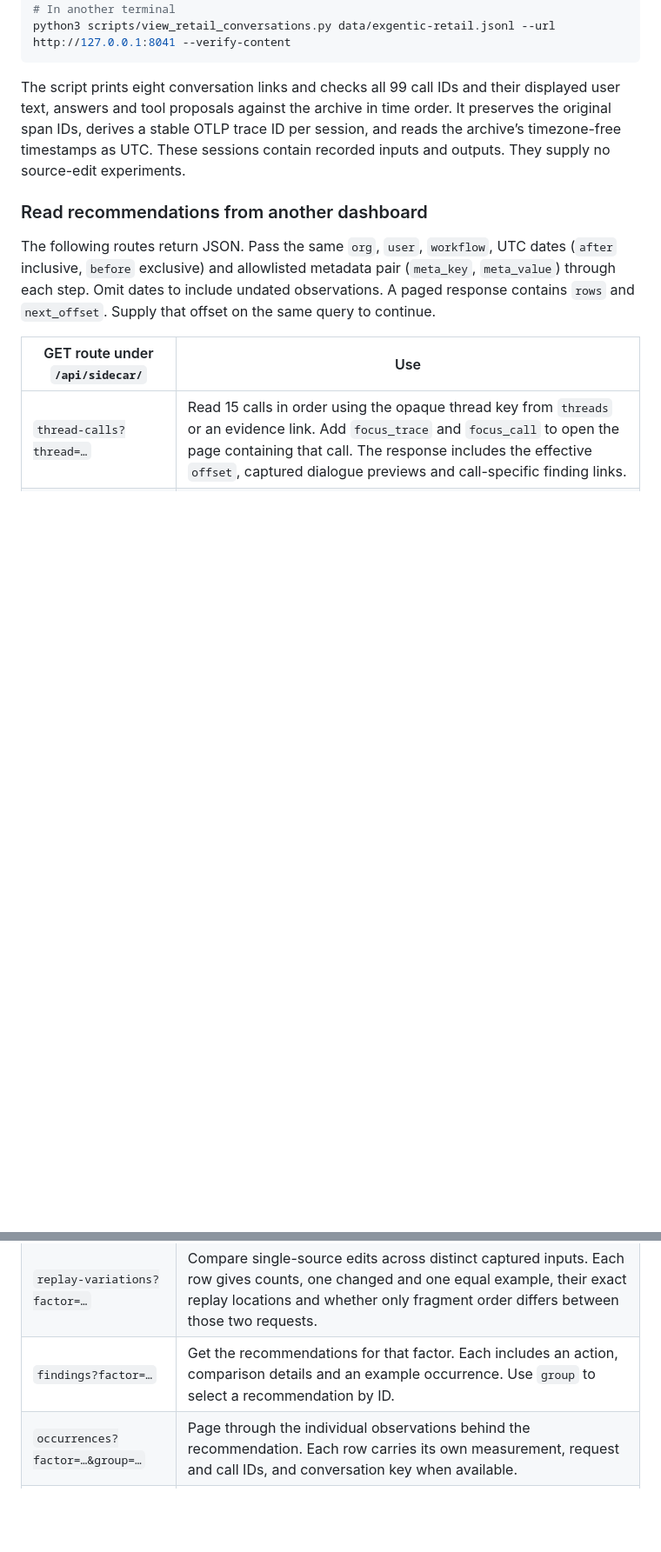
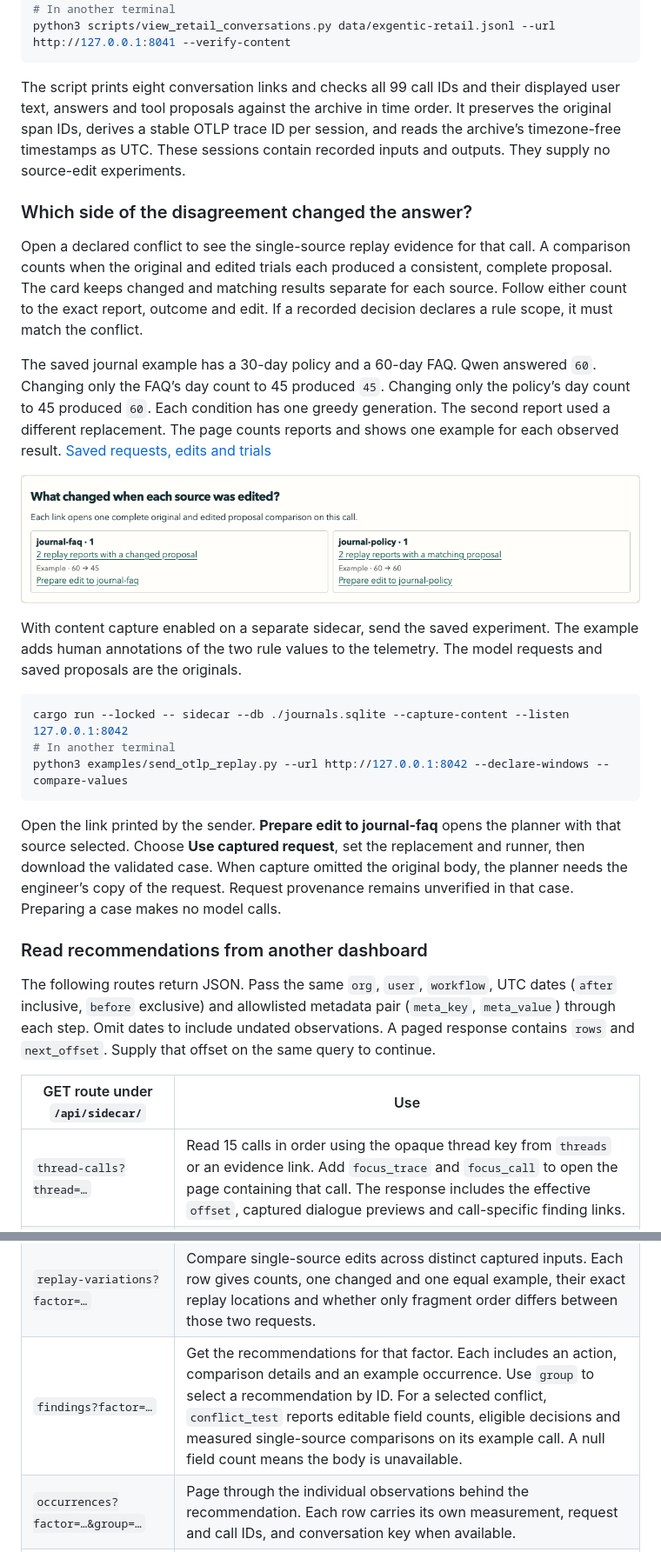
Before and after one commit to thakur-ro/A2Context, a Markdown page: docs/sidecar.md, 2 parts joined by grey strips. Shown at 87% size. Rendered like a GitHub page; pictures changed too: docs/media/declared-conflict-trials.png (added); blank space fills up the shorter version.

````diff
--- a/docs/sidecar.md
+++ b/docs/sidecar.md
@@ -31,6 +31,24 @@ python3 scripts/view_retail_conversations.py data/exgentic-retail.jsonl --url ht
 
 The script prints eight conversation links and checks all 99 call IDs and their displayed user text, answers and tool proposals against the archive in time order. It preserves the original span IDs, derives a stable OTLP trace ID per session, and reads the archive’s timezone-free timestamps as UTC. These sessions contain recorded inputs and outputs. They supply no source-edit experiments.
 
+### Which side of the disagreement changed the answer?
+
+Open a declared conflict to see the single-source replay evidence for that call. A comparison counts when the original and edited trials each produced a consistent, complete proposal. The card keeps changed and matching results separate for each source. Follow either count to the exact report, outcome and edit. If a recorded decision declares a rule scope, it must match the conflict.
+
+The saved journal example has a 30-day policy and a 60-day FAQ. Qwen answered `60`. Changing only the FAQ’s day count to 45 produced `45`. Changing only the policy’s day count to 45 produced `60`. Each condition has one greedy generation. The second report used a different replacement. The page counts reports and shows one example for each observed result. [Saved requests, edits and trials](../examples/context-screening/replay)
+
+![Changed and matching replay evidence for each side of the journal rule conflict](media/declared-conflict-trials.png)
+
+With content capture enabled on a separate sidecar, send the saved experiment. The example adds human annotations of the two rule values to the telemetry. The model requests and saved proposals are the originals.
+
+```sh
+cargo run --locked -- sidecar --db ./journals.sqlite --capture-content --listen 127.0.0.1:8042
+# In another terminal
+python3 examples/send_otlp_replay.py --url http://127.0.0.1:8042 --declare-windows --compare-values
+```
+
+Open the link printed by the sender. **Prepare edit to journal-faq** opens the planner with that source selected. Choose **Use captured request**, set the replacement and runner, then download the validated case. When capture omitted the original body, the planner needs the engineer’s copy of the request. Request provenance remains unverified in that case. Preparing a case makes no model calls.
+
 ### Read recommendations from another dashboard
 
 The following routes return JSON. Pass the same `org`, `user`, `workflow`, UTC dates (`after` inclusive, `before` exclusive) and allowlisted metadata pair (`meta_key`, `meta_value`) through each step. Omit dates to include undated observations. A paged response contains `rows` and `next_offset`. Supply that offset on the same query to continue.
@@ -49,7 +67,7 @@ The following routes return JSON. Pass the same `org`, `user`, `workflow`, UTC d
 | `factors` | List versioned source sets, the strongest signal associated with each set (including differing results across comparable replacement texts), and the counts in scope. Select the opaque `id` of a factor. |
 | `order-tests?factor=…` | Compare single-edit match counts across paired source orders for a factor. Both requests must pass the current filters. Each row links to both original reports and includes the total number of matched comparisons and how many differed. |
 | `replay-variations?factor=…` | Compare single-source edits across distinct captured inputs. Each row gives counts, one changed and one equal example, their exact replay locations and whether only fragment order differs between those two requests. |
-| `findings?factor=…` | Get the recommendations for that factor. Each includes an action, comparison details and an example occurrence. Use `group` to select a recommendation by ID. |
+| `findings?factor=…` | Get the recommendations for that factor. Each includes an action, comparison details and an example occurrence. Use `group` to select a recommendation by ID. For a selected conflict, `conflict_test` reports editable field counts, eligible decisions and measured single-source comparisons on its example call. A null field count means the body is unavailable. |
 | `occurrences?factor=…&group=…` | Page through the individual observations behind the recommendation. Each row carries its own measurement, request and call IDs, and conversation key when available. |
 | `token-path` | Read up to 16 measured output positions for a token finding. Pass its `group`, `trace`, `call`, `decision`, `report`, and zero-based decoder `block`. Use `next_offset` to read the next page of `tokens`. Source and generated excerpts require demo mode or content capture. |
 
````
Also changed, not shown: README.md (+1 -1 lines), 9 other files.
